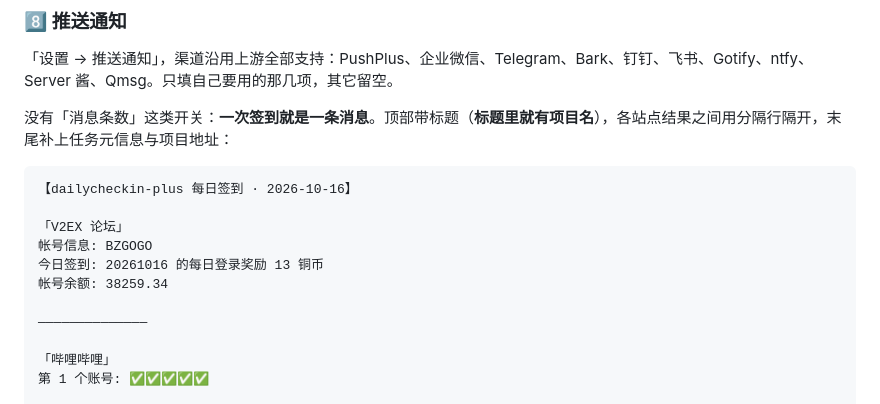
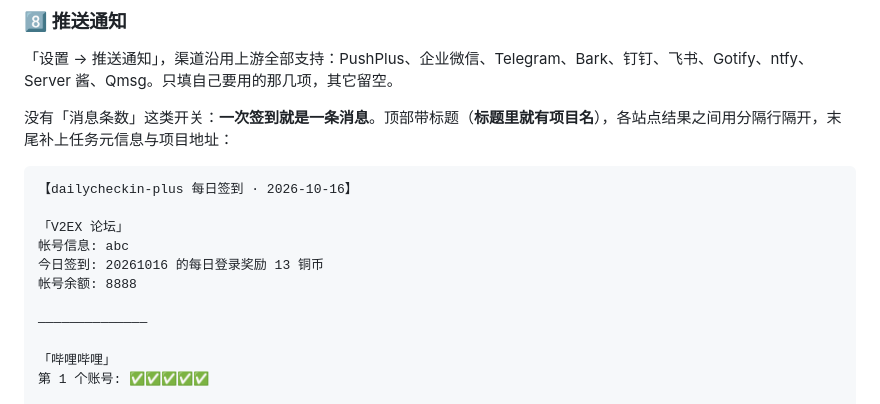
Before and after one commit to BeacherZ/dailycheckin-compose, a Markdown page: README.md, the part around the change. Drawn GitHub-style.

```diff
--- a/README.md
+++ b/README.md
@@ -241,9 +241,9 @@ compose 方式下这四个目录会出现在 compose 文件同级；docker run
 【dailycheckin-plus 每日签到 · 2026-10-16】
 
 「V2EX 论坛」
-帐号信息: BZGOGO
+帐号信息: abc
 今日签到: 20261016 的每日登录奖励 13 铜币
-帐号余额: 38259.34
+帐号余额: 8888
 
 ——————————————
 
```
